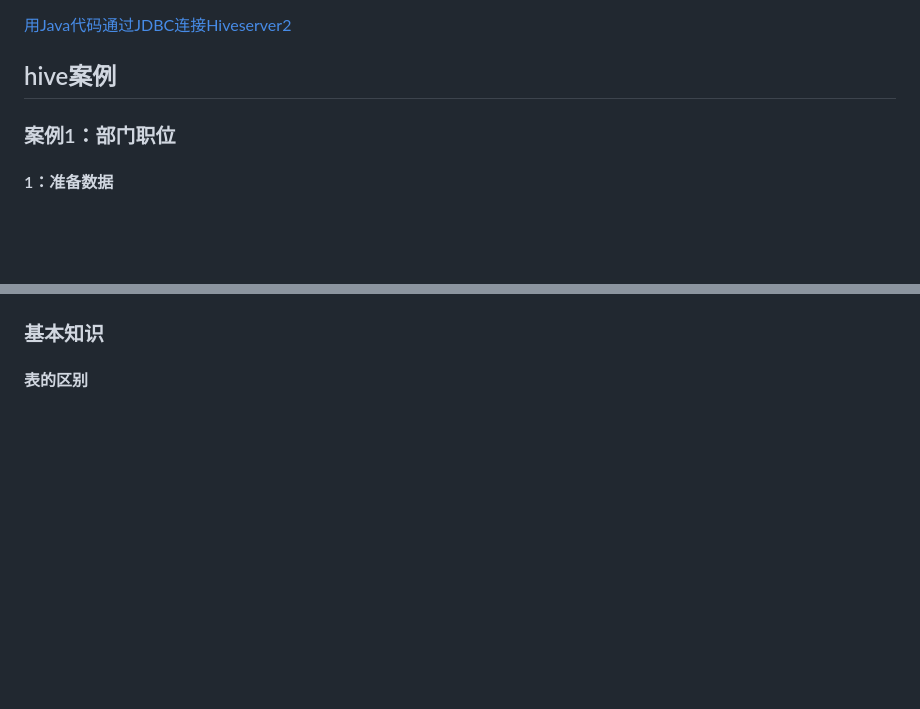
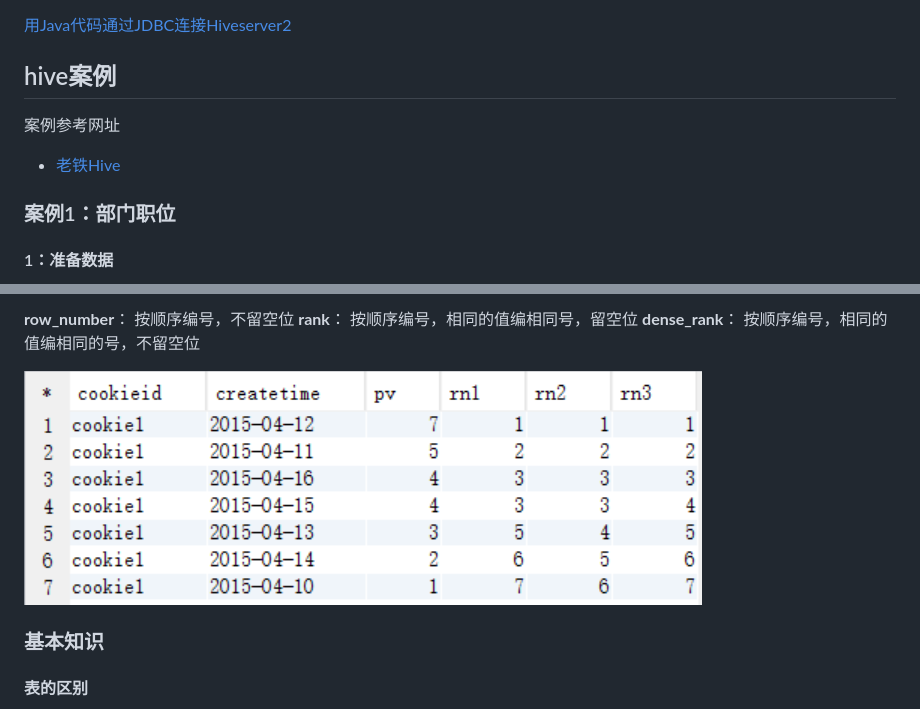
Before and after one commit to fanhualei/wukong-bd, a Markdown page: doc/hive-advance.md, 2 parts joined by grey strips. Drawn GitHub-style; pictures changed too: doc/imgs/hive-window-rank.png (added); blank space fills up the shorter version.

Commit message:
modify hive use

```diff
--- a/doc/hive-advance.md
+++ b/doc/hive-advance.md
@@ -515,6 +515,12 @@ public class Hiveserver2Test{
 
 ## hive案例
 
+案例参考网址
+
+* [老铁Hive](https://www.cnblogs.com/qingyunzong/category/1191578.html)
+
+
+
 
 
 ### 案例1：部门职位
@@ -659,3 +811,13 @@ t.rnk<=3；
+**row_number**： 按顺序编号，不留空位
+**rank**： 按顺序编号，相同的值编相同号，留空位
+**dense_rank**： 按顺序编号，相同的值编相同的号，不留空位
+
+![alt](imgs/hive-window-rank.png)
+
+
+
+
+
 
 
 ### 基本知识
```
Also changed, not shown: other parts of doc/hive-advance.md (+146 -0 lines), doc/sqoop.md (+19 -11 lines), README.md (line endings or trailing spaces), doc/imgs/hive-window-NTIL.png (added), doc/imgs/hive-window-ROW_NUMBER.png (added), doc/imgs/hive-window-sum.png (added).
